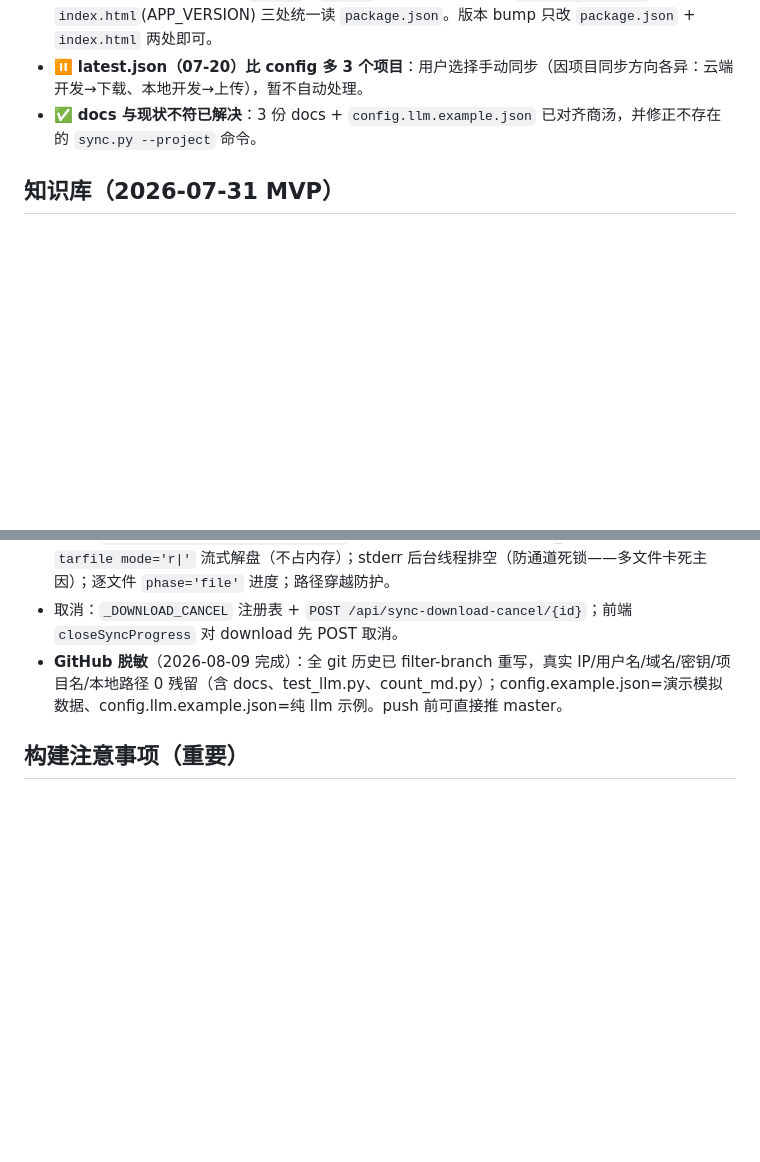
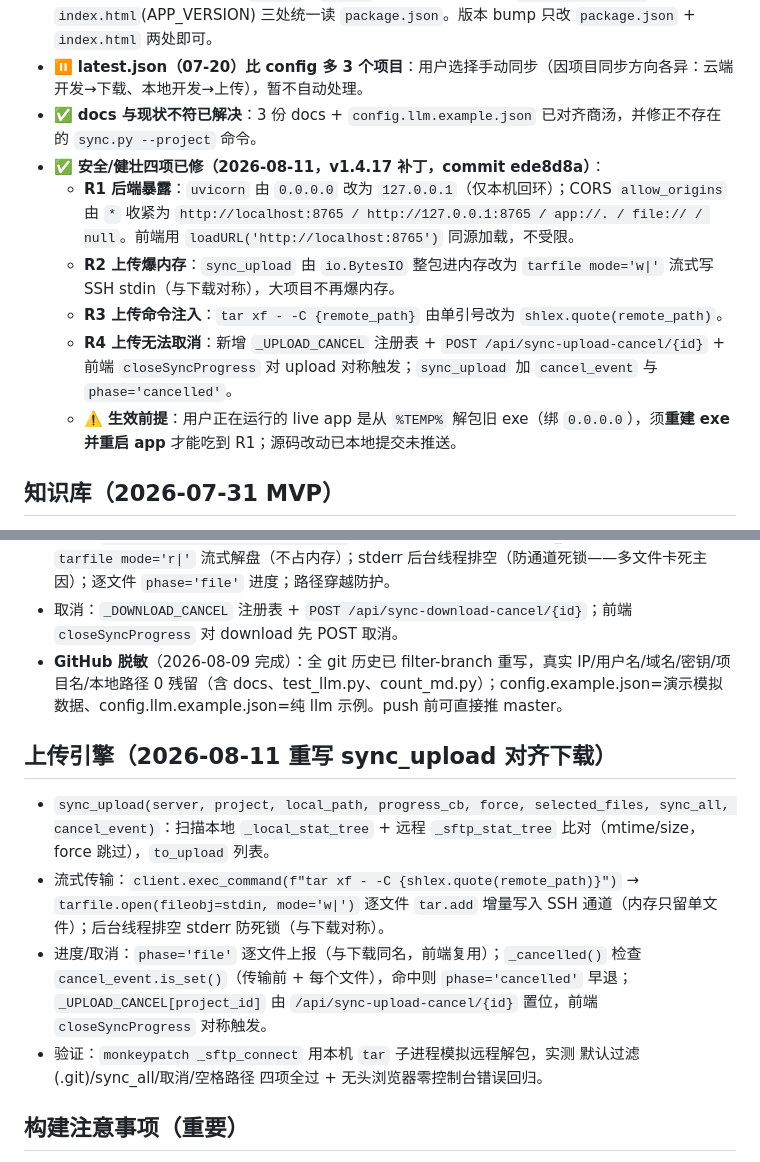
Before and after one commit to hk124cn/Personal-AI-Dev-Center, a Markdown page: .workbuddy/memory/MEMORY.md, 2 parts joined by grey strips. Rendered like a GitHub page; blank space fills up the shorter version.

```diff
--- a/.workbuddy/memory/MEMORY.md
+++ b/.workbuddy/memory/MEMORY.md
@@ -25,6 +25,12 @@
 - ✅ **版本号漂移已解决**：当前 `1.4.16`，`app.py`(FastAPI+health)、`electron/main.js`(关于)、`index.html`(APP_VERSION) 三处统一读 `package.json`。版本 bump 只改 `package.json` + `index.html` 两处即可。
 - ⏸ **latest.json（07-20）比 config 多 3 个项目**：用户选择手动同步（因项目同步方向各异：云端开发→下载、本地开发→上传），暂不自动处理。
 - ✅ **docs 与现状不符已解决**：3 份 docs + `config.llm.example.json` 已对齐商汤，并修正不存在的 `sync.py --project` 命令。
+- ✅ **安全/健壮四项已修（2026-08-11，v1.4.17 补丁，commit ede8d8a）**：
+  - **R1 后端暴露**：`uvicorn` 由 `0.0.0.0` 改为 `127.0.0.1`（仅本机回环）；CORS `allow_origins` 由 `*` 收紧为 `http://localhost:8765 / http://127.0.0.1:8765 / app://. / file:// / null`。前端用 `loadURL('http://localhost:8765')` 同源加载，不受限。
+  - **R2 上传爆内存**：`sync_upload` 由 `io.BytesIO` 整包进内存改为 `tarfile mode='w|'` 流式写 SSH stdin（与下载对称），大项目不再爆内存。
+  - **R3 上传命令注入**：`tar xf - -C {remote_path}` 由单引号改为 `shlex.quote(remote_path)`。
+  - **R4 上传无法取消**：新增 `_UPLOAD_CANCEL` 注册表 + `POST /api/sync-upload-cancel/{id}` + 前端 `closeSyncProgress` 对 upload 对称触发；`sync_upload` 加 `cancel_event` 与 `phase='cancelled'`。
+  - ⚠️ **生效前提**：用户正在运行的 live app 是从 `%TEMP%` 解包旧 exe（绑 `0.0.0.0`），须**重建 exe 并重启 app** 才能吃到 R1；源码改动已本地提交未推送。
 
 ## 知识库（2026-07-31 MVP）
 - 本地知识库 **`%APPDATA%/Personal AI Dev Center/knowledge/<分类>/<id>.md`**（即 `USER_DATA_DIR/knowledge`，2026-08-01 从 `backend/data` 迁出，保证打包 exe 也能读写且不被更新包清除）。frontmatter: title/category/tags/author/created/updated。
@@ -59,6 +65,12 @@
 - 取消：`_DOWNLOAD_CANCEL` 注册表 + `POST /api/sync-download-cancel/{id}`；前端 `closeSyncProgress` 对 download 先 POST 取消。
 - **GitHub 脱敏**（2026-08-09 完成）：全 git 历史已 filter-branch 重写，真实 IP/用户名/域名/密钥/项目名/本地路径 0 残留（含 docs、test_llm.py、count_md.py）；config.example.json=演示模拟数据、config.llm.example.json=纯 llm 示例。push 前可直接推 master。
 
+## 上传引擎（2026-08-11 重写 sync_upload 对齐下载）
+- `sync_upload(server, project, local_path, progress_cb, force, selected_files, sync_all, cancel_event)`：扫描本地 `_local_stat_tree` + 远程 `_sftp_stat_tree` 比对（mtime/size，force 跳过），`to_upload` 列表。
+- 流式传输：`client.exec_command(f"tar xf - -C {shlex.quote(remote_path)}")` → `tarfile.open(fileobj=stdin, mode='w|')` 逐文件 `tar.add` 增量写入 SSH 通道（内存只留单文件）；后台线程排空 stderr 防死锁（与下载对称）。
+- 进度/取消：`phase='file'` 逐文件上报（与下载同名，前端复用）；`_cancelled()` 检查 `cancel_event.is_set()`（传输前 + 每个文件），命中则 `phase='cancelled'` 早退；`_UPLOAD_CANCEL[project_id]` 由 `/api/sync-upload-cancel/{id}` 置位，前端 `closeSyncProgress` 对称触发。
+- 验证：`monkeypatch _sftp_connect` 用本机 `tar` 子进程模拟远程解包，实测 默认过滤(.git)/sync_all/取消/空格路径 四项全过 + 无头浏览器零控制台错误回归。
+
 ## 构建注意事项（重要）
 - 实时测速 `speed-test` 已改为 **TCP 端口(22)探测 + 并行**（绕过阿里云/腾讯云 ICMP 拦截，原 ICMP ping 误报"超时"）。
 - **后台 `npm run build` 易孤儿化**：任务记录会丢失，但 `node.exe`(electron-builder) 进程残留并锁住 `dist/Personal-AI-Dev-Center.exe`，导致 exe 停在旧时间戳、新包写不进。重建前务必先 `tasklist` 找残留 `node.exe` 并 `taskkill /F` 结束；同时确认没有「Personal AI Dev Center」主程序在跑（也会锁 exe）。
```
Also changed, not shown: .workbuddy/memory/2026-08-11.md (added, +31 -0 lines).
